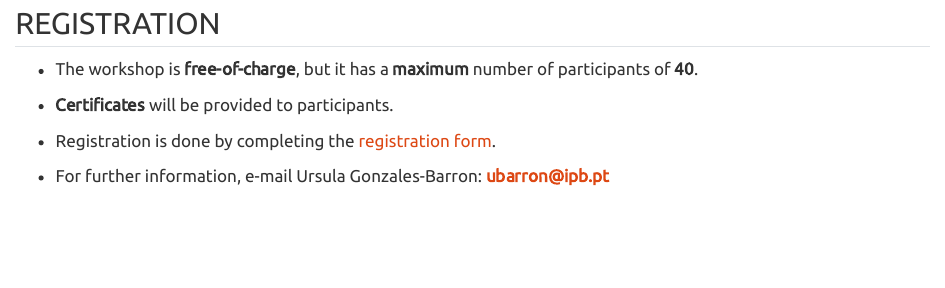
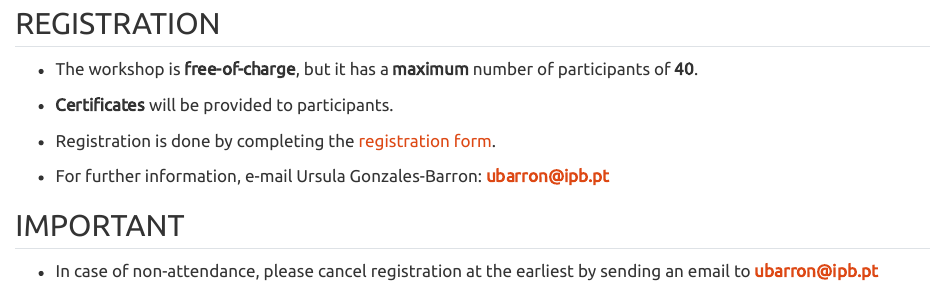
Before and after one commit to fsqanalytics/esafefoods-challenge-tests, a Quarto document (registration.qmd): the page in a window 1100 px wide, from 320 px down. Rendered offline with R 4.5, knitr and Pandoc in place of Quarto, with nearby package versions.

Commit message:
registation changes

```diff
--- a/registration.qmd
+++ b/registration.qmd
@@ -19,3 +19,7 @@ page-layout: full
 - Registration is done by completing the [registration form](https://forms.office.com/e/1cBraN5SLw).
 
 - For further information, e-mail Ursula Gonzales-Barron: **ubarron@ipb.pt**
+
+## IMPORTANT
+
+- In case of non-attendance, please cancel registration at the earliest by sending an email to **ubarron@ipb.pt**
```
Also changed, not shown: docs/search.json, 1 other file.
